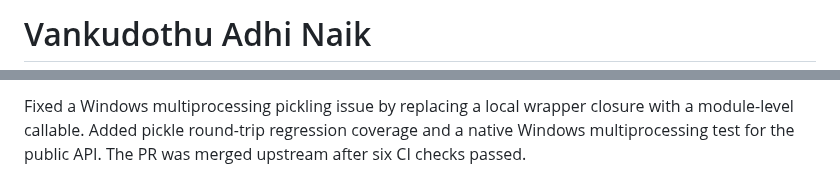
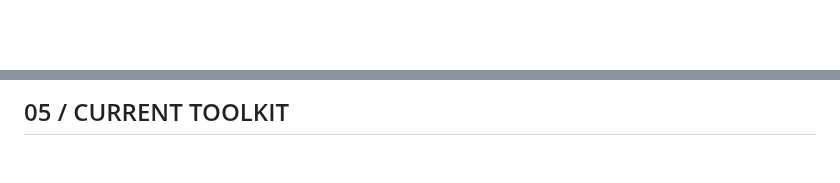
Before and after one commit to adhinaik13/Respository, a Markdown page: README.md, 2 parts joined by grey strips. Rendered like a GitHub page; blank space fills up the shorter version.

```diff
--- a/README.md
+++ b/README.md
@@ -1,2 +1,6 @@
-# Vankudothu Adhi Naik
+<!--
+  PROFILE README — Vankudothu Adhi Naik
+  Visual system: midnight navy · electric cyan · warm white
+  Keep claims evidence-based; live widgets may be temporarily unavailable.
+-->
 
@@ -73,3 +101,3 @@ Proposed fix to propagate `InterruptedError` from `kqueue.control()` while retai
 
-Fixed a Windows multiprocessing pickling issue by replacing a local wrapper closure with a module-level callable. Added pickle round-trip regression coverage and a native Windows multiprocessing test for the public API. The PR was merged upstream after six CI checks passed.
+## 05 / CURRENT TOOLKIT
 
```
Also changed, not shown: other parts of README.md (+77 -51 lines).
